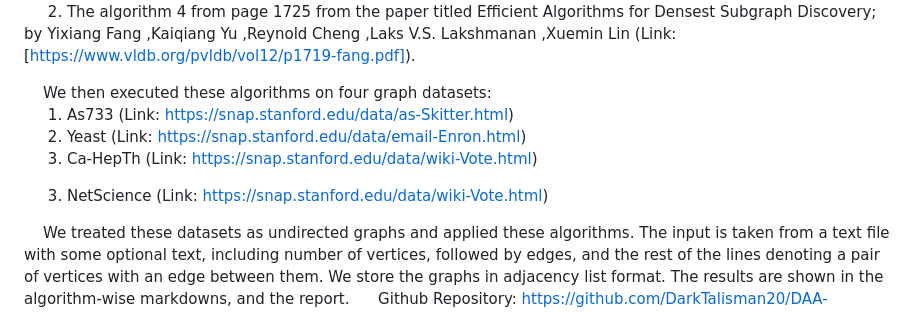
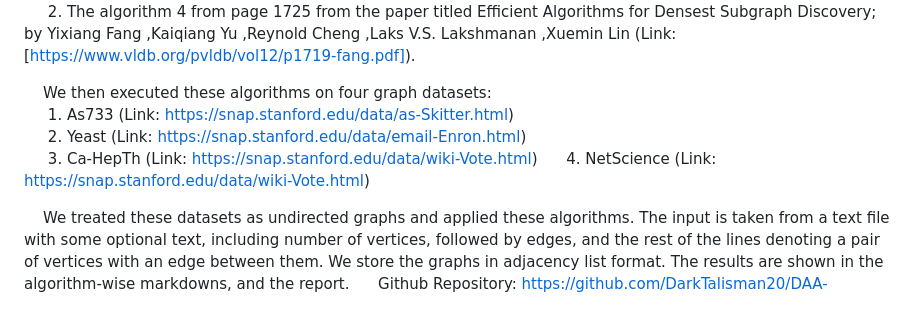
Before and after one commit to Saarthek-Raj/DAA_Assignment_2, a Markdown page: README.md, the part around the change. Drawn GitHub-style.

```diff
--- a/README.md
+++ b/README.md
@@ -10,8 +10,7 @@
 &nbsp;&nbsp;&nbsp;&nbsp;&nbsp;1. As733 (Link: https://snap.stanford.edu/data/as-Skitter.html)
 &nbsp;&nbsp;&nbsp;&nbsp;&nbsp;2. Yeast (Link: https://snap.stanford.edu/data/email-Enron.html)
 &nbsp;&nbsp;&nbsp;&nbsp;&nbsp;3. Ca-HepTh (Link: https://snap.stanford.edu/data/wiki-Vote.html)
-
-&nbsp;&nbsp;&nbsp;&nbsp;&nbsp;3. NetScience (Link: https://snap.stanford.edu/data/wiki-Vote.html)
+&nbsp;&nbsp;&nbsp;&nbsp;&nbsp;4. NetScience (Link: https://snap.stanford.edu/data/wiki-Vote.html)
 
 
 &nbsp;&nbsp;&nbsp;&nbsp;We treated these datasets as undirected graphs and applied these algorithms. The input is taken from a text file with some optional text, including number of vertices, followed by edges, and the rest of the lines denoting a pair of vertices with an edge between them. We store the graphs in adjacency list format. The results are shown in the algorithm-wise markdowns, and the report.
```
